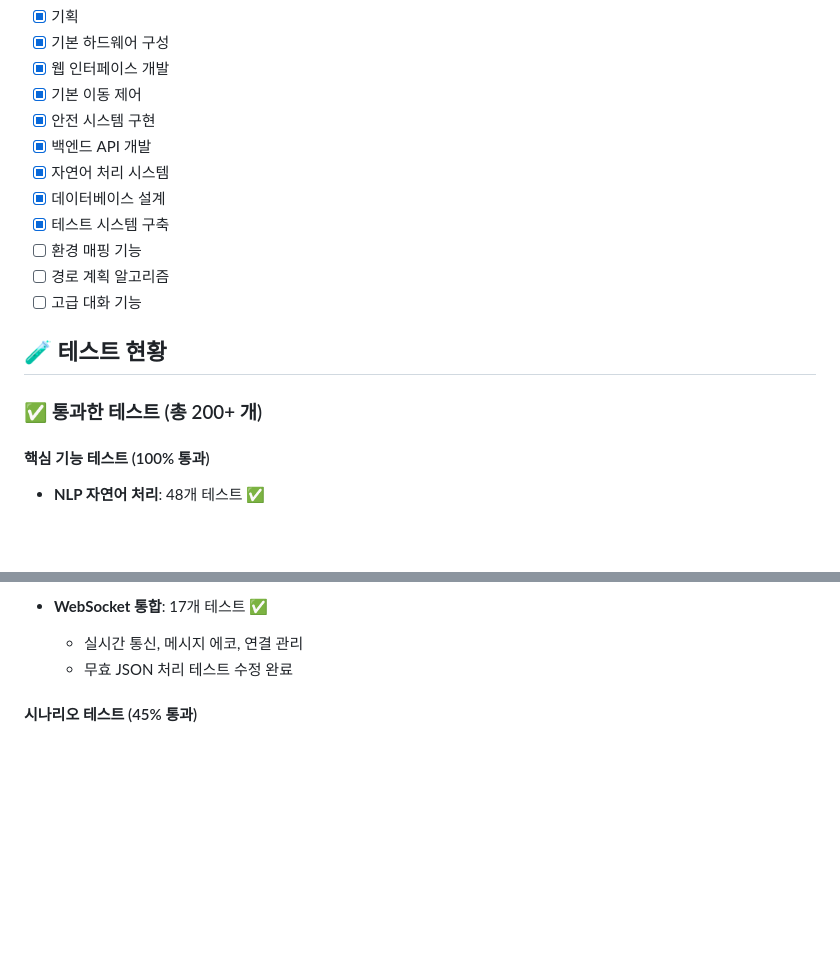
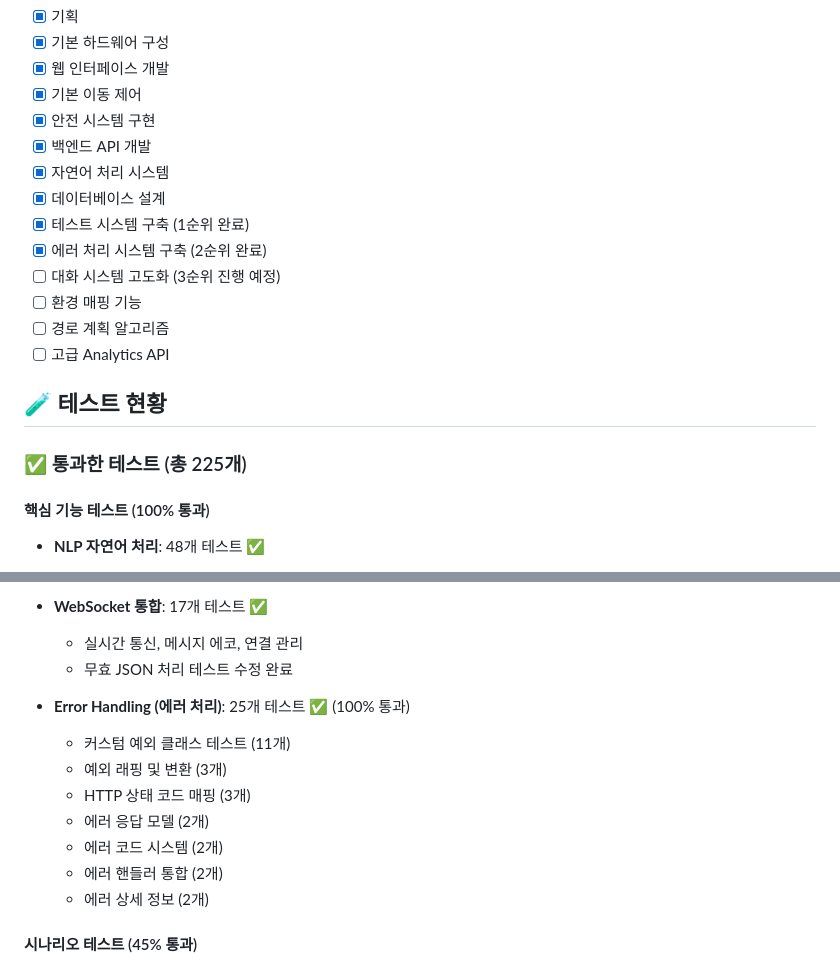
Before and after one commit to kuyeon/deks1.0, a Markdown page: README.md, 2 parts joined by grey strips. Rendered like a GitHub page; blank space fills up the shorter version.

```diff
--- a/README.md
+++ b/README.md
@@ -82,14 +82,16 @@ Deks: "오른쪽으로 회전합니다!" (제자리 회전)
 - [x] 백엔드 API 개발
 - [x] 자연어 처리 시스템
 - [x] 데이터베이스 설계
-- [x] 테스트 시스템 구축
+- [x] 테스트 시스템 구축 (1순위 완료)
+- [x] 에러 처리 시스템 구축 (2순위 완료)
+- [ ] 대화 시스템 고도화 (3순위 진행 예정)
 - [ ] 환경 매핑 기능
 - [ ] 경로 계획 알고리즘
-- [ ] 고급 대화 기능
+- [ ] 고급 Analytics API
 
 ## 🧪 테스트 현황
 
-### ✅ 통과한 테스트 (총 200+ 개)
+### ✅ 통과한 테스트 (총 225개)
 
 #### 핵심 기능 테스트 (100% 통과)
 - **NLP 자연어 처리**: 48개 테스트 ✅
@@ -124,6 +126,15 @@ Deks: "오른쪽으로 회전합니다!" (제자리 회전)
 - **WebSocket 통합**: 17개 테스트 ✅
   - 실시간 통신, 메시지 에코, 연결 관리
   - 무효 JSON 처리 테스트 수정 완료
+
+- **Error Handling (에러 처리)**: 25개 테스트 ✅ (100% 통과)
+  - 커스텀 예외 클래스 테스트 (11개)
+  - 예외 래핑 및 변환 (3개)
+  - HTTP 상태 코드 매핑 (3개)
+  - 에러 응답 모델 (2개)
+  - 에러 코드 시스템 (2개)
+  - 에러 핸들러 통합 (2개)
+  - 에러 상세 정보 (2개)
 
 #### 시나리오 테스트 (45% 통과)
 - **채팅 상호작용**: 4개 중 4개 통과 ✅
```
Also changed, not shown: other parts of README.md (+33 -17 lines), backend/README.md (+6 -1 lines), 1 other file.
